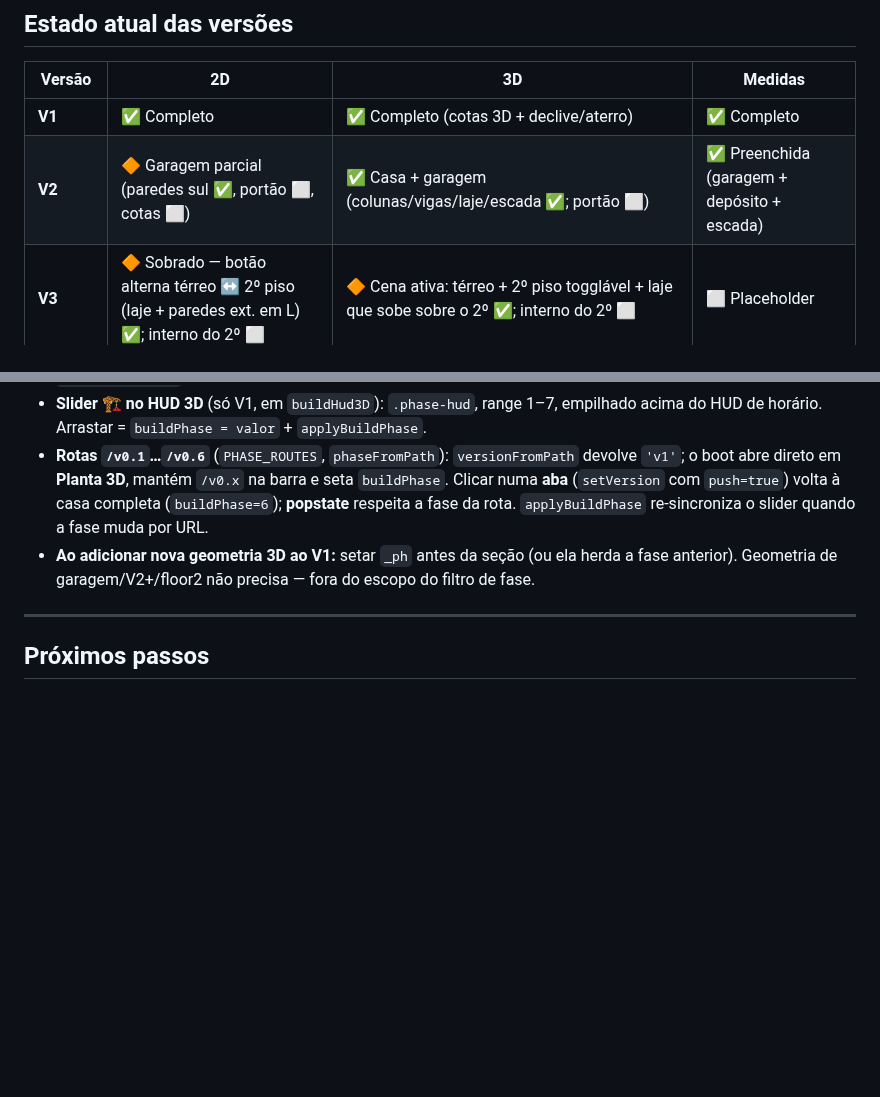
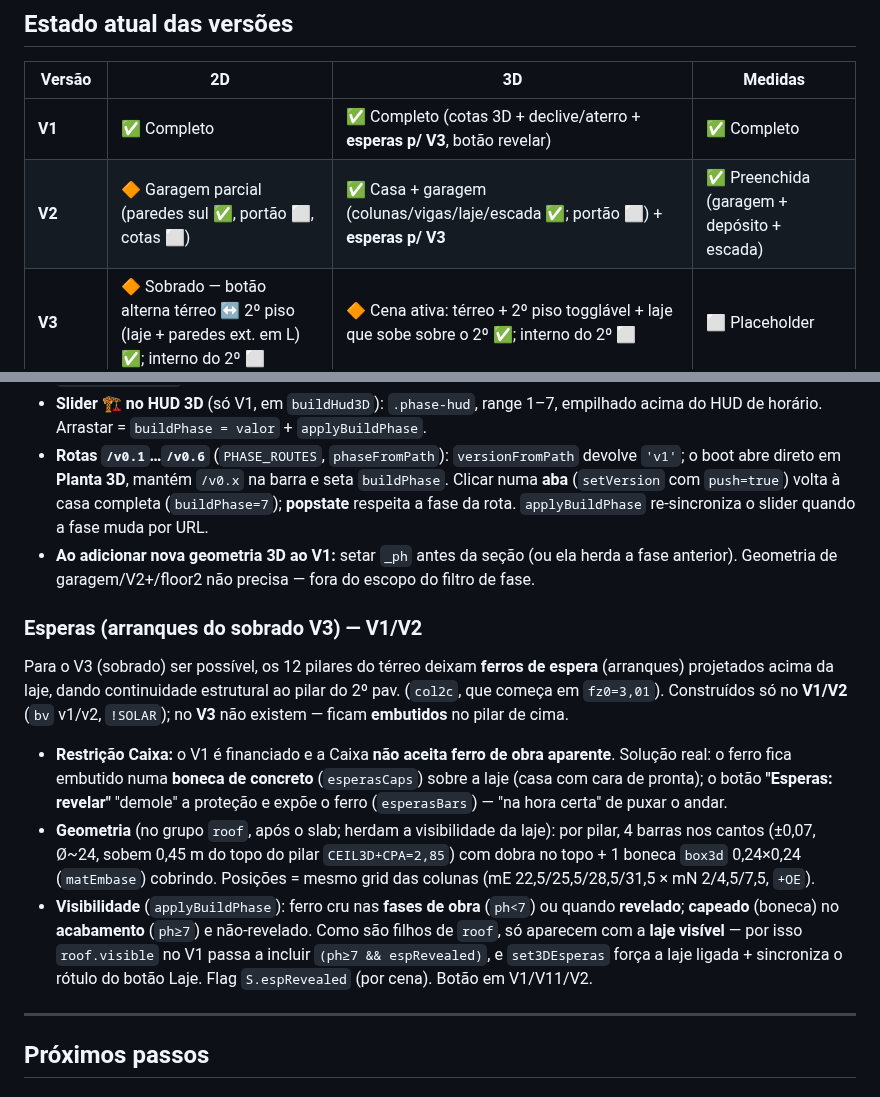
Before and after one commit to FernandoHeisser/plantas, a Markdown page: CLAUDE.md, 2 parts joined by grey strips. GitHub-like rendering; blank space fills up the shorter version.

Commit message:
docs: CLAUDE.md — documenta esperas (arranques V3) + restrição Caixa
Co-Authored-By: Claude Opus 4.8 <noreply@anthropic.com>

```diff
--- a/CLAUDE.md
+++ b/CLAUDE.md
@@ -644,8 +644,8 @@ O V1 é compatível com **Caixa FGTS/SFH** (construção em terreno próprio):
 
 | Versão | 2D | 3D | Medidas |
 |---|---|---|---|
-| **V1** | ✅ Completo | ✅ Completo (cotas 3D + declive/aterro) | ✅ Completo |
-| **V2** | 🔶 Garagem parcial (paredes sul ✅, portão ⬜, cotas ⬜) | ✅ Casa + garagem (colunas/vigas/laje/escada ✅; portão ⬜) | ✅ Preenchida (garagem + depósito + escada) |
+| **V1** | ✅ Completo | ✅ Completo (cotas 3D + declive/aterro + **esperas p/ V3**, botão revelar) | ✅ Completo |
+| **V2** | 🔶 Garagem parcial (paredes sul ✅, portão ⬜, cotas ⬜) | ✅ Casa + garagem (colunas/vigas/laje/escada ✅; portão ⬜) + **esperas p/ V3** | ✅ Preenchida (garagem + depósito + escada) |
 | **V3** | 🔶 Sobrado — botão alterna térreo ↔ 2º piso (laje + paredes ext. em L) ✅; interno do 2º ⬜ | 🔶 Cena ativa: térreo + 2º piso togglável + laje que sobe sobre o 2º ✅; interno do 2º ⬜ | ⬜ Placeholder |
 | **V3.1** | 🔶 Herda o 2D do V3 (mesmo `v3Layers`) | ✅ Herda o sobrado do V3 + **2 telhados de uma água reais (norte ~12°, com empenas) e usina FV** no lugar da laje plana | 🔶 Placeholder com resumo do telhado |
 | **V3.2** | 🔶 Herda o 2D do V3.1 | ✅ Herda o V3.1 + **pintura da casa em marrom** (`WALL_TINT` tinge o `matWall` só p/ `v32`) | 🔶 Placeholder com resumo |
@@ -683,10 +683,31 @@ antes de `buildDims3D`** (cotas ficam sem carimbo → sempre visíveis).
   do HUD de horário. Arrastar = `buildPhase = valor` + `applyBuildPhase`.
 - **Rotas `/v0.1`…`/v0.6`** (`PHASE_ROUTES`, `phaseFromPath`): `versionFromPath` devolve `'v1'`;
   o boot abre direto em **Planta 3D**, mantém `/v0.x` na barra e seta `buildPhase`. Clicar numa
-  **aba** (`setVersion` com `push=true`) volta à casa completa (`buildPhase=6`); **popstate**
+  **aba** (`setVersion` com `push=true`) volta à casa completa (`buildPhase=7`); **popstate**
   respeita a fase da rota. `applyBuildPhase` re-sincroniza o slider quando a fase muda por URL.
 - **Ao adicionar nova geometria 3D ao V1:** setar `_ph` antes da seção (ou ela herda a fase
   anterior). Geometria de garagem/V2+/floor2 não precisa — fora do escopo do filtro de fase.
+
+### Esperas (arranques do sobrado V3) — V1/V2
+
+Para o V3 (sobrado) ser possível, os 12 pilares do térreo deixam **ferros de espera**
+(arranques) projetados acima da laje, dando continuidade estrutural ao pilar do 2º pav.
+(`col2c`, que começa em `fz0=3,01`). Construídos só no **V1/V2** (`bv` v1/v2, `!SOLAR`);
+no **V3** não existem — ficam **embutidos** no pilar de cima.
+
+- **Restrição Caixa:** o V1 é financiado e a Caixa **não aceita ferro de obra aparente**.
+  Solução real: o ferro fica embutido numa **boneca de concreto** (`esperasCaps`) sobre a
+  laje (casa com cara de pronta); o botão **"Esperas: revelar"** "demole" a proteção e expõe
+  o ferro (`esperasBars`) — "na hora certa" de puxar o andar.
+- **Geometria** (no grupo `roof`, após o slab; herdam a visibilidade da laje): por pilar,
+  4 barras nos cantos (±0,07, Ø~24, sobem 0,45 m do topo do pilar `CEIL3D+CPA=2,85`) com
+  dobra no topo + 1 boneca `box3d` 0,24×0,24 (`matEmbase`) cobrindo. Posições = mesmo grid
+  das colunas (mE 22,5/25,5/28,5/31,5 × mN 2/4,5/7,5, `+OE`).
+- **Visibilidade** (`applyBuildPhase`): ferro cru nas **fases de obra** (`ph<7`) ou quando
+  **revelado**; **capeado** (boneca) no **acabamento** (`ph≥7`) e não-revelado. Como são
+  filhos de `roof`, só aparecem com a **laje visível** — por isso `roof.visible` no V1 passa
+  a incluir `(ph≥7 && espRevealed)`, e `set3DEsperas` força a laje ligada + sincroniza o
+  rótulo do botão Laje. Flag `S.espRevealed` (por cena). Botão em V1/V11/V2.
 
 ---
 
```
